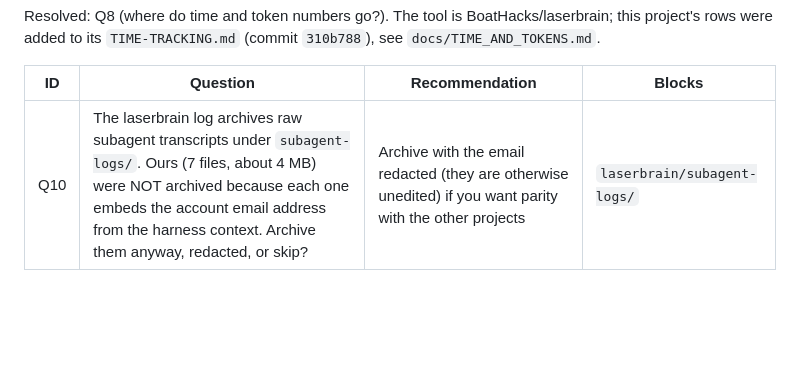
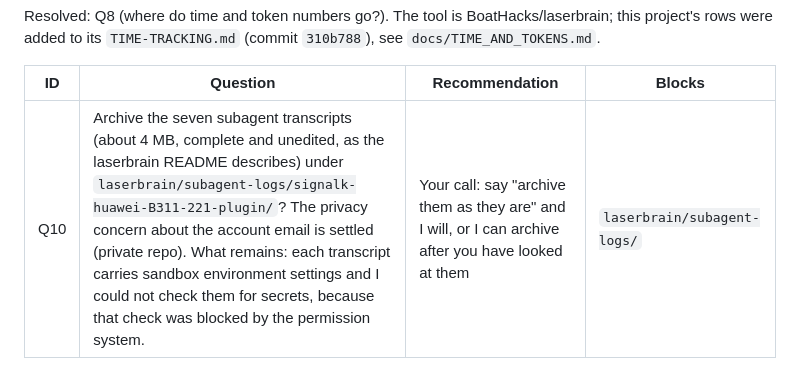
Before and after one commit to BoatHacks/signalk-huawei-B311-221-plugin, a Markdown page: docs/OPEN_QUESTIONS.md, the part around the change. GitHub-like rendering; blank space fills up the shorter version.

Commit message:
Docs: restate Q10 (why the subagent transcripts are not archived yet)
Co-Authored-By: Claude Sonnet 5.5 <noreply@anthropic.com>
Claude-Session: https://claude.ai/code/session_01EiHpTFF9SP8iSX3B1z3vNh

```diff
--- a/docs/OPEN_QUESTIONS.md
+++ b/docs/OPEN_QUESTIONS.md
@@ -67,4 +67,4 @@ Resolved: Q8 (where do time and token numbers go?). The tool is BoatHacks/laserb
 
 | ID | Question | Recommendation | Blocks |
 |---|---|---|---|
-| Q10 | The laserbrain log archives raw subagent transcripts under `subagent-logs/`. Ours (7 files, about 4 MB) were NOT archived because each one embeds the account email address from the harness context. Archive them anyway, redacted, or skip? | Archive with the email redacted (they are otherwise unedited) if you want parity with the other projects | `laserbrain/subagent-logs/` |
+| Q10 | Archive the seven subagent transcripts (about 4 MB, complete and unedited, as the laserbrain README describes) under `laserbrain/subagent-logs/signalk-huawei-B311-221-plugin/`? The privacy concern about the account email is settled (private repo). What remains: each transcript carries sandbox environment settings and I could not check them for secrets, because that check was blocked by the permission system. | Your call: say "archive them as they are" and I will, or I can archive after you have looked at them | `laserbrain/subagent-logs/` |
```
